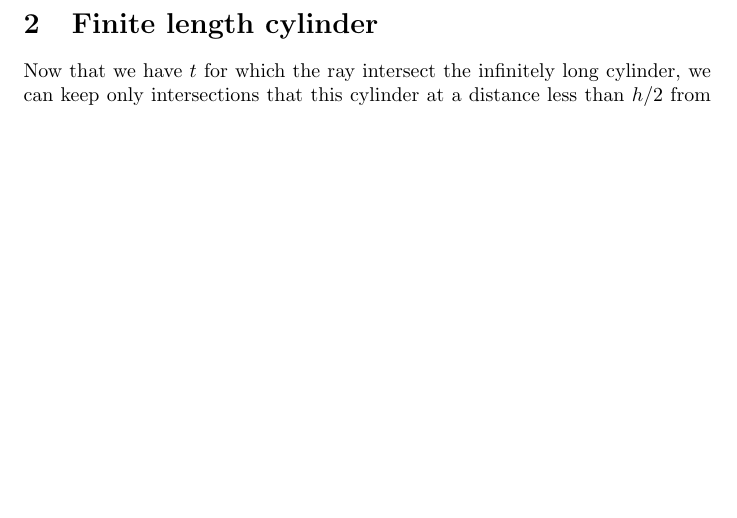
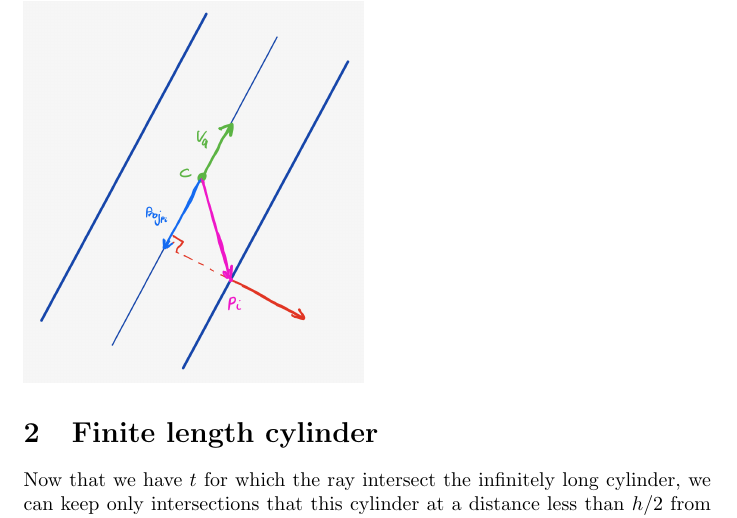
Before and after one commit to Ghalicb/ICG-SwissGraphics, a LaTeX problem sheet (LaTeX/assignment_01/main.tex): part of page 3 of 3, cut so that both start at the same text, the shorter picture padded with empty space. Compiled offline with pdfLaTeX.

Commit message:
add image for normal

```diff
--- a/LaTeX/assignment_01/main.tex
+++ b/LaTeX/assignment_01/main.tex
@@ -86,7 +86,12 @@ $$p_i = p+v*t_i$$
 where $t_i$ is the solution of the last equation. We keep only intersections that satisfy this equation.
 
 \section{Normal to cylinder surface}
+
 The normal to the cylinder surface at point $p_i$ is computed as the vector from the orthogonal projection $proj_{p_i}$ of $p_i$ on $v_a$ to $p_i$.
+
+\begin{figure}
+\includegraphics[width=6cm]{res/Normal_sketch.jpg}
+\end{figure}
 
 \begin{align*}
     &proj_{p_i} = c + \langle p_i-c, v_a \rangle \\
```
Also changed, not shown: LaTeX/assignment_01/main.pdf, 1 other file.
